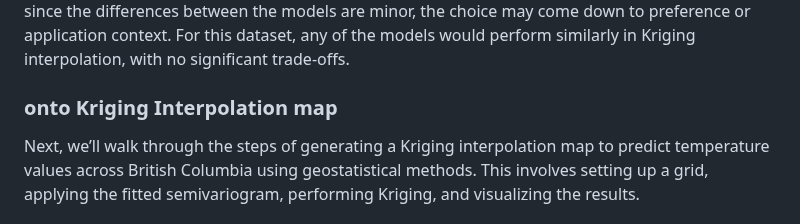
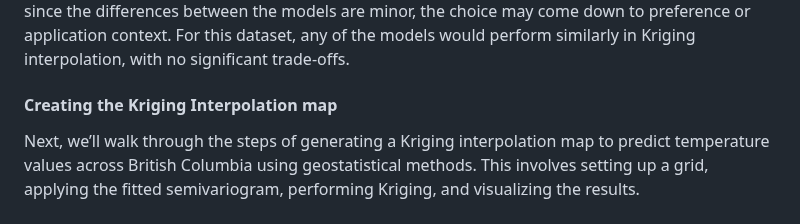
Before and after one commit to AnnaBartnik/Geog418_FinalProject_Tutorial_AnnaB, a Markdown page: README.md, the part around one of its changes. GitHub-like rendering.

```diff
--- a/README.md
+++ b/README.md
@@ -729,7 +729,7 @@ In this case, the Exponential model offers a balance between over-smoothing (Gau
 Ultimately, since the differences between the models are minor, the choice may come down to preference or application context. For this dataset, any of the models would perform similarly in Kriging interpolation, with no significant trade-offs.
 
 
-### onto Kriging Interpolation map
+#### Creating the Kriging Interpolation map
 Next, we’ll walk through the steps of generating a Kriging interpolation map to predict temperature values across British Columbia using geostatistical methods. This involves setting up a grid, applying the fitted semivariogram, performing Kriging, and visualizing the results.
 
 #### Setting Up the Grid
```
Also changed, not shown: other parts of README.md (+7 -7 lines).
